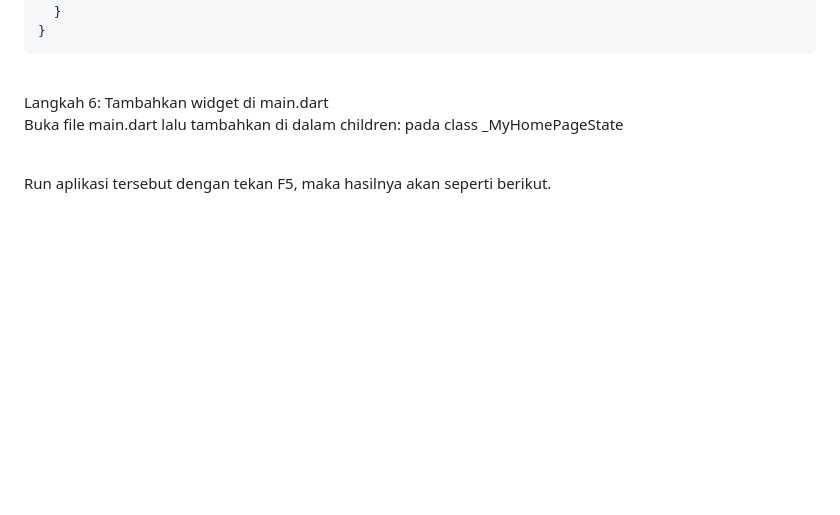
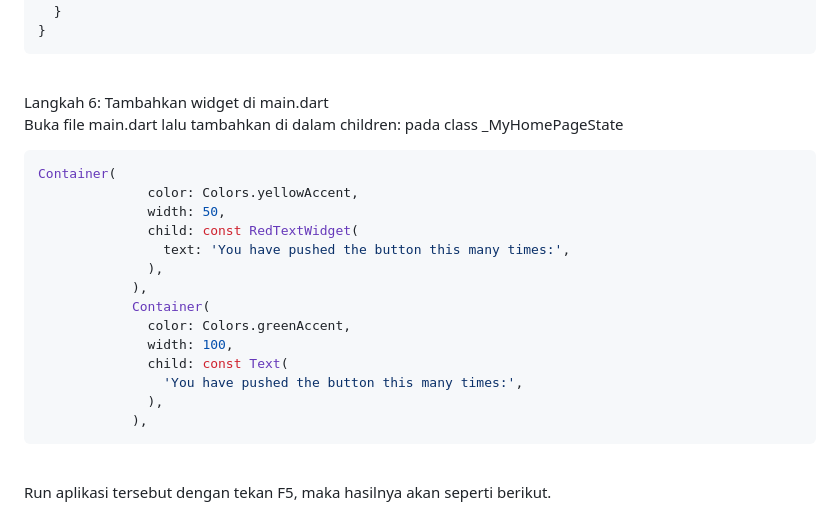
Before and after one commit to aqilaazza/PemrogramanMobile, a Markdown page: flutter_plugin_pubdev/README.md, the part around the change printed below. Rendered like a GitHub page; blank space fills up the shorter version.

Commit message:
add: two containers (yellow and green) to MyHomePage layout

````diff
--- a/flutter_plugin_pubdev/README.md
+++ b/flutter_plugin_pubdev/README.md
@@ -88,4 +88,21 @@ class RedTextWidget extends StatelessWidget {
 <br>Langkah 6: Tambahkan widget di main.dart
 <br>Buka file main.dart lalu tambahkan di dalam children: pada class _MyHomePageState
 
+```dart
+Container(
+              color: Colors.yellowAccent,
+              width: 50,
+              child: const RedTextWidget(
+                text: 'You have pushed the button this many times:',
+              ),
+            ),
+            Container(
+              color: Colors.greenAccent,
+              width: 100,
+              child: const Text(
+                'You have pushed the button this many times:',
+              ),
+            ),
+```
+
 <br>Run aplikasi tersebut dengan tekan F5, maka hasilnya akan seperti berikut.
````
Also changed, not shown: other parts of flutter_plugin_pubdev/README.md (+1 -0 lines), flutter_plugin_pubdev/Image/praktikum01/03.png (added), 1 other file.
